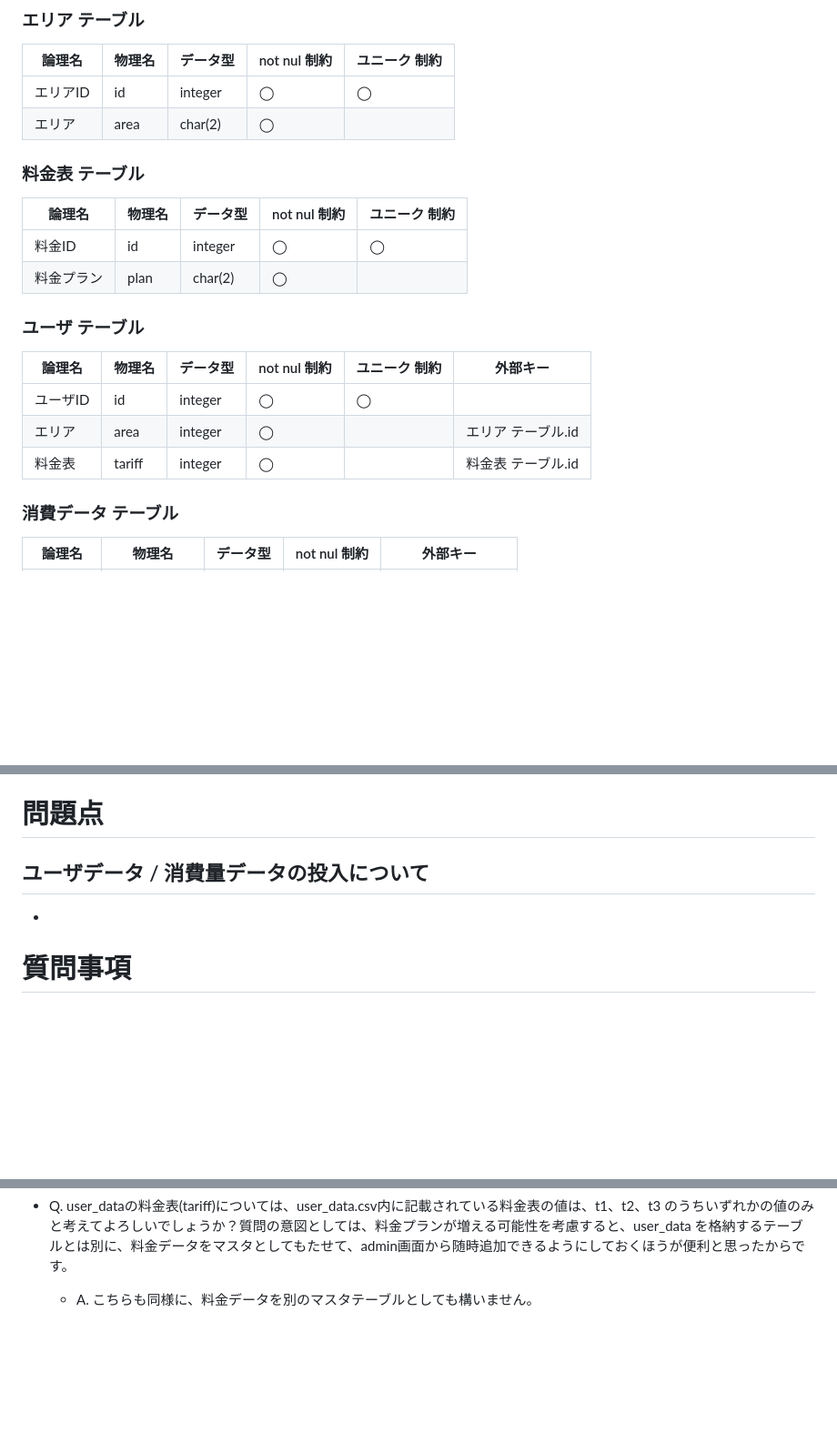
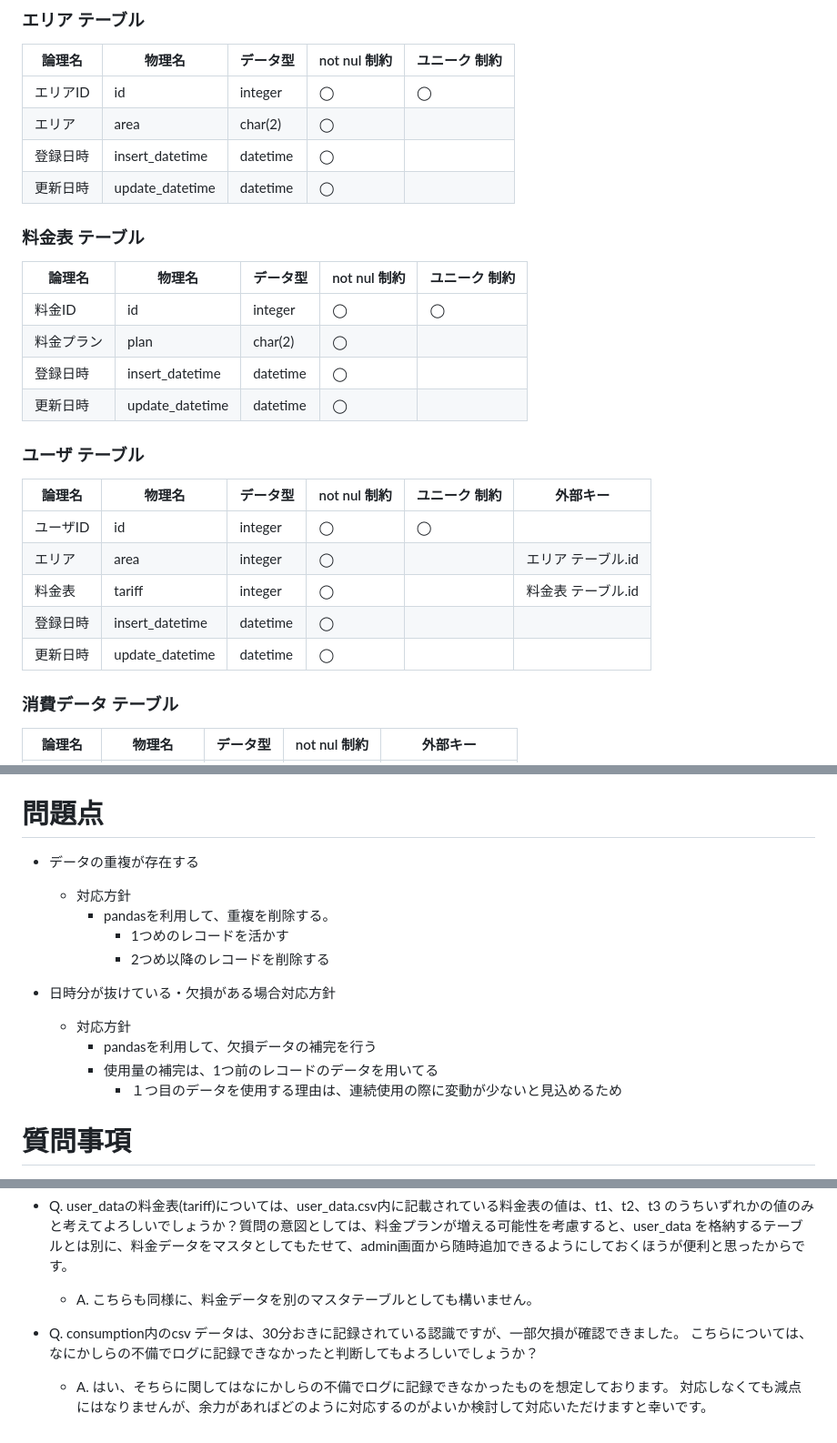
Before and after one commit to camenergydatalab/smap-coding-challenge, a Markdown page: REPORT.md, 3 parts joined by grey strips. Shown at 91% size. Drawn GitHub-style; blank space fills up the shorter version.

```diff
--- a/REPORT.md
+++ b/REPORT.md
@@ -7,6 +7,8 @@
 | ---- | ---- | ---- | ---- | ---- |
 | エリアID | id | integer | ◯ |  ◯ |
 | エリア | area | char(2) | ◯ |  |
+| 登録日時 | insert_datetime | datetime | ◯ |  |
+| 更新日時 | update_datetime | datetime | ◯ |  |
 
 ### 料金表 テーブル
 
@@ -14,6 +16,8 @@
 | ---- | ---- | ---- | ---- | ---- |
 | 料金ID | id | integer | ◯ |  ◯ |
 | 料金プラン | plan | char(2) | ◯ |  |
+| 登録日時 | insert_datetime | datetime | ◯ |  |
+| 更新日時 | update_datetime | datetime | ◯ |  |
 
 ### ユーザ テーブル
 
@@ -22,7 +26,8 @@
 | ユーザID | id | integer | ◯ | ◯ |  |
 | エリア | area | integer | ◯ |  | エリア テーブル.id |
 | 料金表 | tariff | integer | ◯ | | 料金表 テーブル.id |
-
+| 登録日時 | insert_datetime | datetime | ◯ |  |
+| 更新日時 | update_datetime | datetime | ◯ |  |
 
 ### 消費データ テーブル
 
@@ -144,9 +178,18 @@ CONSUMPTION_DIRCTORY = 消費データディレクトリへのパス
 
 
 # 問題点
-## ユーザデータ / 消費量データの投入について
 
--
+- データの重複が存在する
+    - 対応方針
+        - pandasを利用して、重複を削除する。
+            - 1つめのレコードを活かす
+            - 2つめ以降のレコードを削除する
+
+- 日時分が抜けている・欠損がある場合対応方針
+    - 対応方針
+        - pandasを利用して、欠損データの補完を行う
+        - 使用量の補完は、1つ前のレコードのデータを用いてる
+            - １つ目のデータを使用する理由は、連続使用の際に変動が少ないと見込めるため
 
 # 質問事項
 
@@ -177,3 +220,9 @@ CONSUMPTION_DIRCTORY = 消費データディレクトリへのパス
 - Q. user_dataの料金表(tariff)については、user_data.csv内に記載されている料金表の値は、t1、t2、t3 のうちいずれかの値のみと考えてよろしいでしょうか？質問の意図としては、料金プランが増える可能性を考慮すると、user_data を格納するテーブルとは別に、料金データをマスタとしてもたせて、admin画面から随時追加できるようにしておくほうが便利と思ったからです。
 
     - A. こちらも同様に、料金データを別のマスタテーブルとしても構いません。
+
+- Q. consumption内のcsv データは、30分おきに記録されている認識ですが、一部欠損が確認できました。
+こちらについては、なにかしらの不備でログに記録できなかったと判断してもよろしいでしょうか？
+
+    - A. はい、そちらに関してはなにかしらの不備でログに記録できなかったものを想定しております。
+対応しなくても減点にはなりませんが、余力があればどのように対応するのがよいか検討して対応いただけますと幸いです。
```
Also changed, not shown: other parts of REPORT.md (+36 -7 lines).
